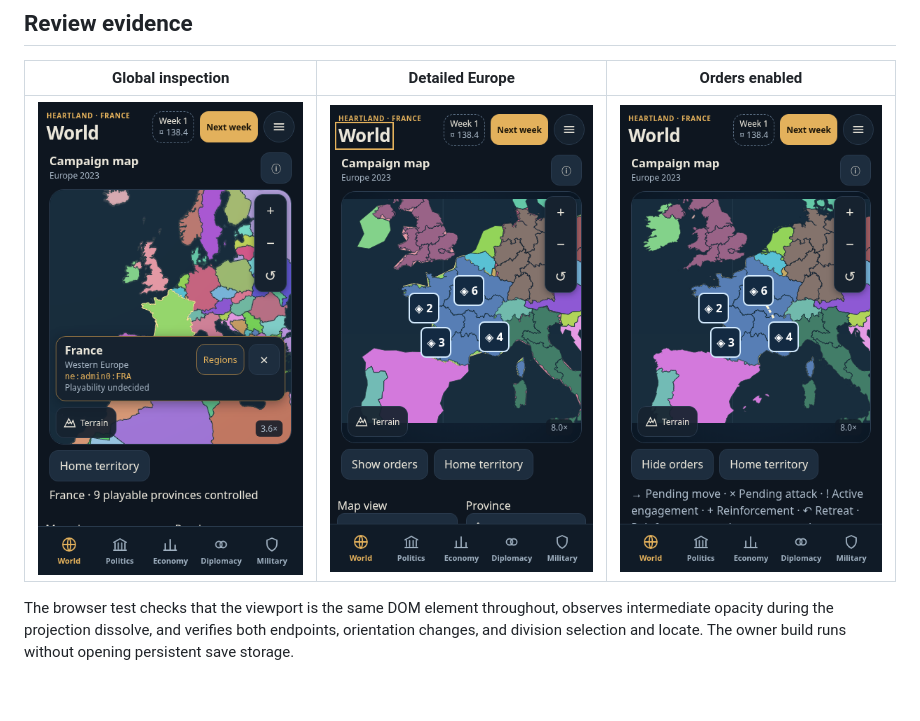
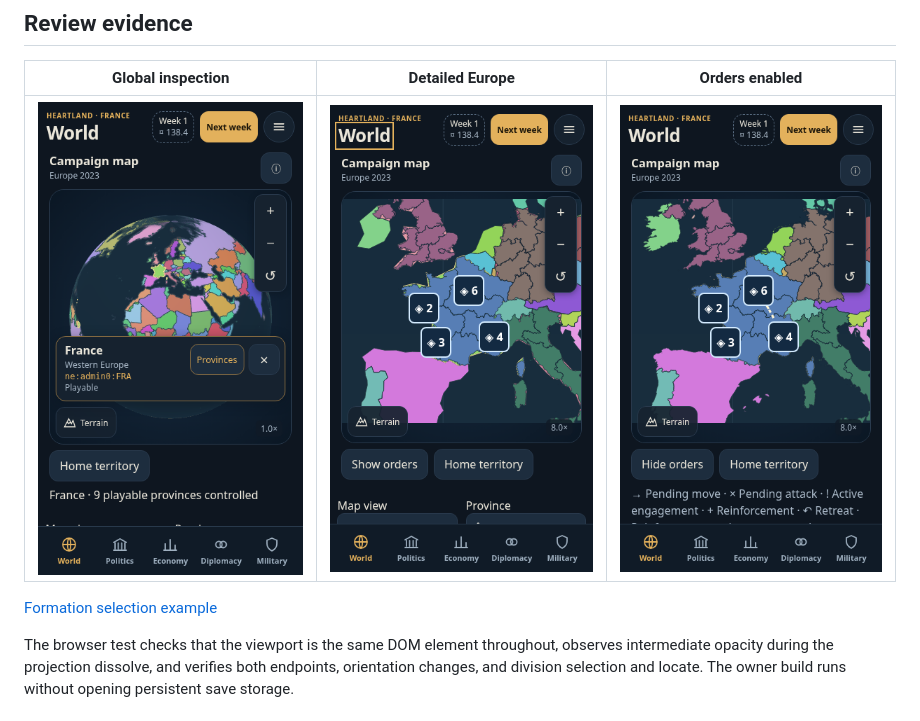
Before and after one commit to alexeypetrichenko-a11y/heartland, a Markdown page: docs/world/GEO-01.md, the part around one of its changes. Drawn GitHub-style; pictures changed too: docs/world/geo01/globe.png, docs/world/geo01/orders.png; blank space fills up the shorter version.

```diff
--- a/docs/world/GEO-01.md
+++ b/docs/world/GEO-01.md
@@ -16,6 +16,8 @@ Europe 2023 uses the same mounted atlas, WebGL globe and geographic camera befor
 |---|---|---|
 | ![Campaign globe in portrait](geo01/globe.png) | ![Detailed provinces and division counters](geo01/detail.png) | ![Division counters and optional order overlay](geo01/orders.png) |
 
+[Formation selection example](geo01/selection.png)
+
 The browser test checks that the viewport is the same DOM element throughout, observes intermediate opacity during the projection dissolve, and verifies both endpoints, orientation changes, and division selection and locate. The owner build runs without opening persistent save storage.
 
 ## Physical iPhone acceptance
```
Also changed, not shown: other parts of docs/world/GEO-01.md (+36 -0 lines), docs/world/geo01/selection.png (added), 3 other files.
